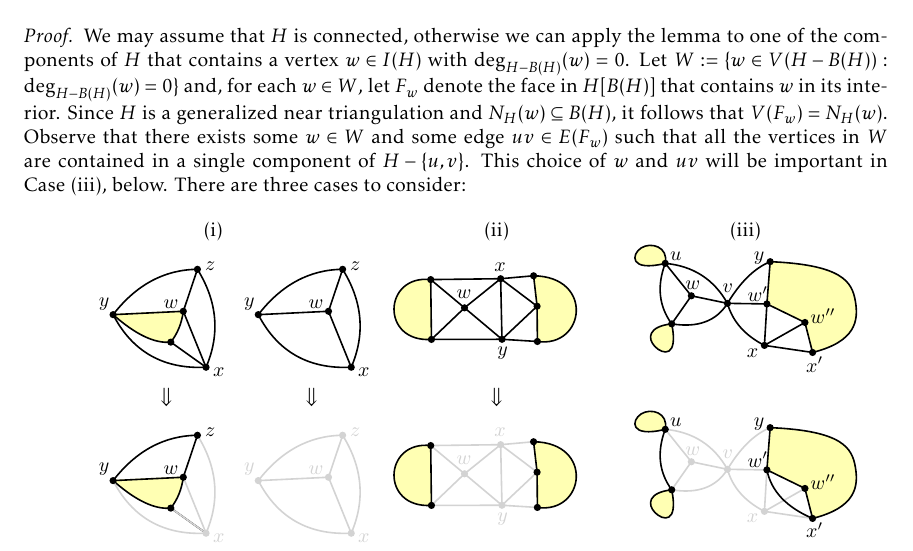
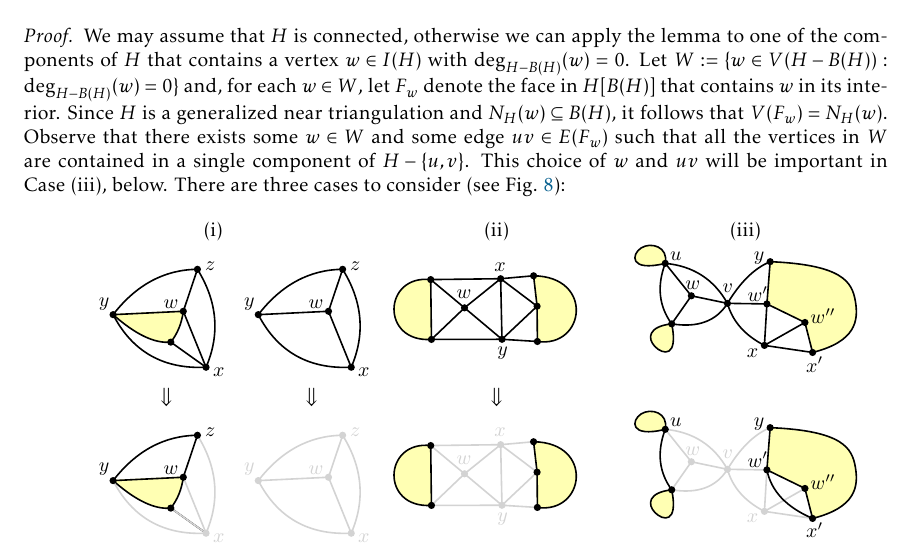
Before and after one commit to patmorin/cds2, a LaTeX paper (main.tex): part of page 13 of 28, cut so that both start at the same text. Compiled offline with pdfLaTeX.

Commit message:
Updates from Overleaf

```diff
--- a/main.tex
+++ b/main.tex
@@ -593,7 +593,7 @@ We now show that, even when all vertices in $B(H)$ have inner-degree at most $2$
   We may assume that $H$ is connected, otherwise we can apply the lemma to one of the components of $H$ that contains a vertex $w\in I(H)$ with $\deg_{H-B(H)}(w)=0$.
   Let $W:=\{w\in V(H-B(H)):\deg_{H-B(H)}(w)=0\}$ and, for each $w\in W$, let $F_w$ denote the face in $H[B(H)]$ that contains $w$ in its interior.  Since $H$ is a generalized near triangulation and $N_H(w)\subseteq B(H)$, it follows that $V(F_w)=N_H(w)$.  Observe that there exists some $w\in W$ and some edge $uv\in E(F_w)$ such that all the vertices in $W$ are contained in a single component of $H-\{u,v\}$. This choice of $w$ and $uv$ will be important in Case~(iii), below.
   % \pat{Does this need more justification?} \hussein{I understand it, but i did not see when we used it, or why it is important.} \pat{It's used in Case~(iii) to argue that $\deg^+_H(x)=2$}
-  There are three cases to consider:
+  There are three cases to consider (see \cref{isolated_fig}):
   \begin{figure}[htpb]
     \centering
     \begin{tabular}{c@{\hspace{-4em}}c@{\hspace{-2em}}cc}
```
